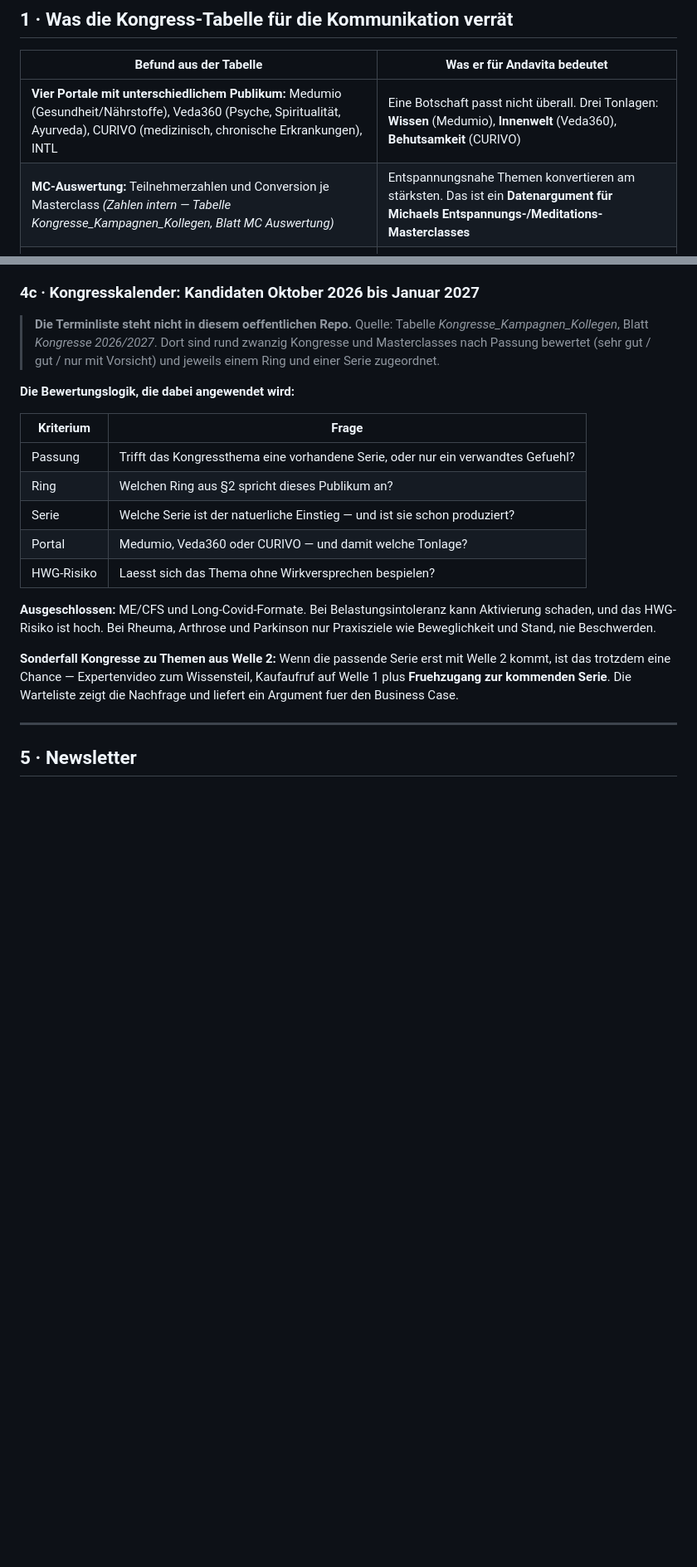
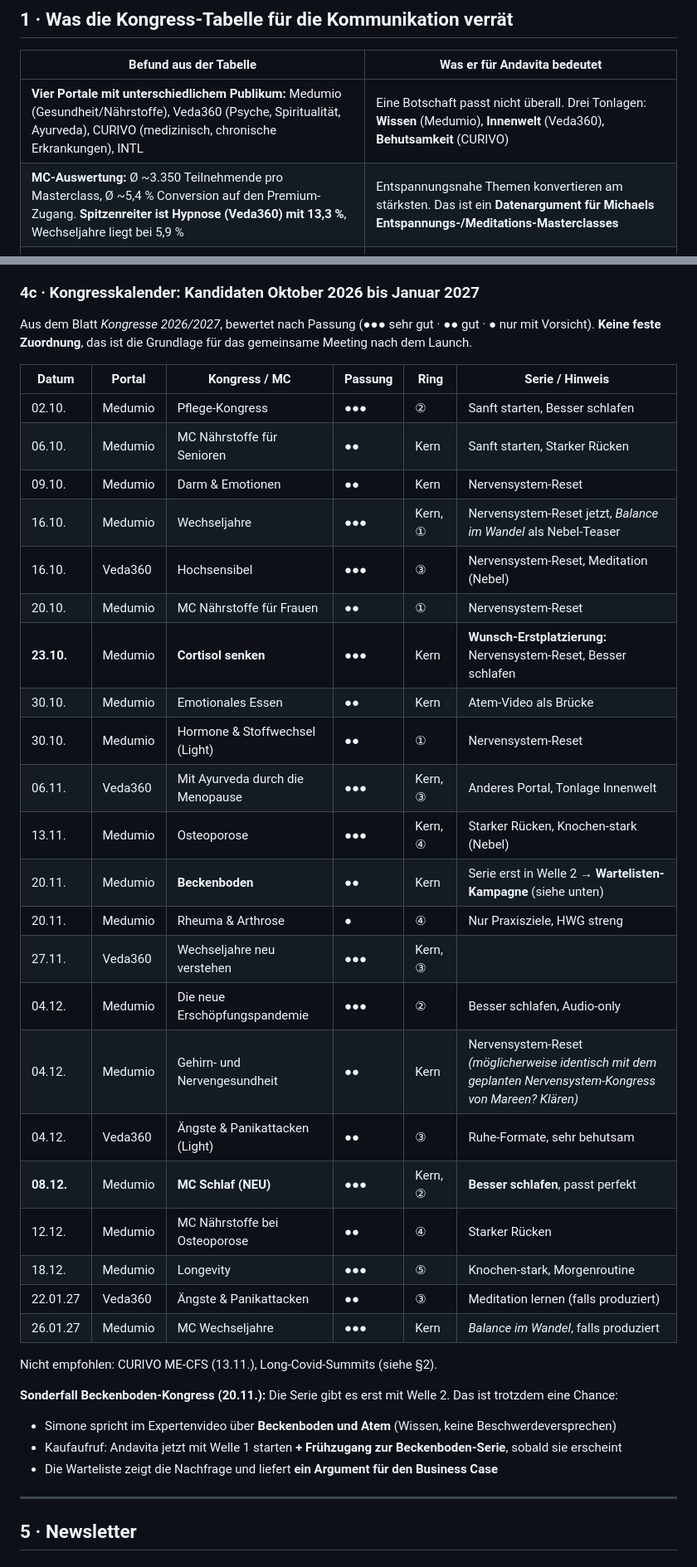
Before and after one commit to medumi/andavita, a Markdown page: docs/kommunikation/11-kommunikationsstrategie.md, 2 parts joined by grey strips. Shown at 83% size. Rendered like a GitHub page; blank space fills up the shorter version.

```diff
--- a/docs/kommunikation/11-kommunikationsstrategie.md
+++ b/docs/kommunikation/11-kommunikationsstrategie.md
@@ -24,7 +24,7 @@ Wer nur einen Satz behalten soll: **„Hier musst du nichts beweisen.“**
 | Befund aus der Tabelle | Was er für Andavita bedeutet |
 |---|---|
 | **Vier Portale mit unterschiedlichem Publikum:** Medumio (Gesundheit/Nährstoffe), Veda360 (Psyche, Spiritualität, Ayurveda), CURIVO (medizinisch, chronische Erkrankungen), INTL | Eine Botschaft passt nicht überall. Drei Tonlagen: **Wissen** (Medumio), **Innenwelt** (Veda360), **Behutsamkeit** (CURIVO) |
-| **MC-Auswertung:** Teilnehmerzahlen und Conversion je Masterclass *(Zahlen intern — Tabelle Kongresse_Kampagnen_Kollegen, Blatt MC Auswertung)* | Entspannungsnahe Themen konvertieren am stärksten. Das ist ein **Datenargument für Michaels Entspannungs-/Meditations-Masterclasses** |
+| **MC-Auswertung:** Ø ~3.350 Teilnehmende pro Masterclass, Ø ~5,4 % Conversion auf den Premium-Zugang. **Spitzenreiter ist Hypnose (Veda360) mit 13,3 %**, Wechseljahre liegt bei 5,9 % | Entspannungsnahe Themen konvertieren am stärksten. Das ist ein **Datenargument für Michaels Entspannungs-/Meditations-Masterclasses** |
 | **Video Views & Rabattanwendungen:** Speaker-Videos laufen seit Jahren mit **persönlichen Codes** (Muster *Name15Thema*) und werden nach Views und Umsatz ausgewertet | Das Tracking für die Andavita-Expertenvideos existiert schon als Prozess. Wir übernehmen ihn eins zu eins |
 | **Kategorien Kongresse:** Zu den Kongressen gibt es (etabliert seit 2023) jeweils eine **Viktilabs-Kategorieseite mit 15-%-Code** | Jede dieser Seiten bekommt ein Andavita-Modul. Das ist ein Kanal, der schon existiert und nichts extra kostet |
 | **Newsletter-Slots:** Neben den Kongressen laufen regelmäßig **„Inforeihe“** und **„Wissensserie“**, etwa alle zwei Wochen, meist samstags | Feste Plätze für Andavita im Newsletter, ohne neue Aussendungen |
@@ -141,29 +141,39 @@ Aus Michaels Vorgabe (Fachbeitrag, App mehrfach erwähnen, Kaufaufruf im Skript)
 
 ### 4c · Kongresskalender: Kandidaten Oktober 2026 bis Januar 2027
 
-> **Die Terminliste steht nicht in diesem oeffentlichen Repo.**
-> Quelle: Tabelle *Kongresse_Kampagnen_Kollegen*, Blatt *Kongresse 2026/2027*.
-> Dort sind rund zwanzig Kongresse und Masterclasses nach Passung bewertet
-> (sehr gut / gut / nur mit Vorsicht) und jeweils einem Ring und einer Serie zugeordnet.
+Aus dem Blatt *Kongresse 2026/2027*, bewertet nach Passung (●●● sehr gut · ●● gut · ● nur mit Vorsicht). **Keine feste Zuordnung**, das ist die Grundlage für das gemeinsame Meeting nach dem Launch.
 
-**Die Bewertungslogik, die dabei angewendet wird:**
+| Datum | Portal | Kongress / MC | Passung | Ring | Serie / Hinweis |
+|---|---|---|---|---|---|
+| 02.10. | Medumio | Pflege-Kongress | ●●● | ② | Sanft starten, Besser schlafen |
+| 06.10. | Medumio | MC Nährstoffe für Senioren | ●● | Kern | Sanft starten, Starker Rücken |
+| 09.10. | Medumio | Darm & Emotionen | ●● | Kern | Nervensystem-Reset |
+| 16.10. | Medumio | Wechseljahre | ●●● | Kern, ① | Nervensystem-Reset jetzt, *Balance im Wandel* als Nebel-Teaser |
+| 16.10. | Veda360 | Hochsensibel | ●●● | ③ | Nervensystem-Reset, Meditation (Nebel) |
+| 20.10. | Medumio | MC Nährstoffe für Frauen | ●● | ① | Nervensystem-Reset |
+| **23.10.** | Medumio | **Cortisol senken** | ●●● | Kern | **Wunsch-Erstplatzierung:** Nervensystem-Reset, Besser schlafen |
+| 30.10. | Medumio | Emotionales Essen | ●● | Kern | Atem-Video als Brücke |
+| 30.10. | Medumio | Hormone & Stoffwechsel (Light) | ●● | ① | Nervensystem-Reset |
+| 06.11. | Veda360 | Mit Ayurveda durch die Menopause | ●●● | Kern, ③ | Anderes Portal, Tonlage Innenwelt |
+| 13.11. | Medumio | Osteoporose | ●●● | Kern, ④ | Starker Rücken, Knochen-stark (Nebel) |
+| 20.11. | Medumio | **Beckenboden** | ●● | Kern | Serie erst in Welle 2 → **Wartelisten-Kampagne** (siehe unten) |
+| 20.11. | Medumio | Rheuma & Arthrose | ● | ④ | Nur Praxisziele, HWG streng |
+| 27.11. | Veda360 | Wechseljahre neu verstehen | ●●● | Kern, ③ | |
+| 04.12. | Medumio | Die neue Erschöpfungspandemie | ●●● | ② | Besser schlafen, Audio-only |
+| 04.12. | Medumio | Gehirn- und Nervengesundheit | ●● | Kern | Nervensystem-Reset *(möglicherweise identisch mit dem geplanten Nervensystem-Kongress von Mareen? Klären)* |
+| 04.12. | Veda360 | Ängste & Panikattacken (Light) | ●● | ③ | Ruhe-Formate, sehr behutsam |
+| **08.12.** | Medumio | **MC Schlaf (NEU)** | ●●● | Kern, ② | **Besser schlafen**, passt perfekt |
+| 12.12. | Medumio | MC Nährstoffe bei Osteoporose | ●● | ④ | Starker Rücken |
+| 18.12. | Medumio | Longevity | ●●● | ⑤ | Knochen-stark, Morgenroutine |
+| 22.01.27 | Veda360 | Ängste & Panikattacken | ●● | ③ | Meditation lernen (falls produziert) |
+| 26.01.27 | Medumio | MC Wechseljahre | ●●● | Kern | *Balance im Wandel*, falls produziert |
 
-| Kriterium | Frage |
-|---|---|
-| Passung | Trifft das Kongressthema eine vorhandene Serie, oder nur ein verwandtes Gefuehl? |
-| Ring | Welchen Ring aus §2 spricht dieses Publikum an? |
-| Serie | Welche Serie ist der natuerliche Einstieg — und ist sie schon produziert? |
-| Portal | Medumio, Veda360 oder CURIVO — und damit welche Tonlage? |
-| HWG-Risiko | Laesst sich das Thema ohne Wirkversprechen bespielen? |
+Nicht empfohlen: CURIVO ME-CFS (13.11.), Long-Covid-Summits (siehe §2).
 
-**Ausgeschlossen:** ME/CFS und Long-Covid-Formate. Bei Belastungsintoleranz kann
-Aktivierung schaden, und das HWG-Risiko ist hoch. Bei Rheuma, Arthrose und Parkinson
-nur Praxisziele wie Beweglichkeit und Stand, nie Beschwerden.
-
-**Sonderfall Kongresse zu Themen aus Welle 2:** Wenn die passende Serie erst mit Welle 2
-kommt, ist das trotzdem eine Chance — Expertenvideo zum Wissensteil, Kaufaufruf auf
-Welle 1 plus **Fruehzugang zur kommenden Serie**. Die Warteliste zeigt die Nachfrage und
-liefert ein Argument fuer den Business Case.
+**Sonderfall Beckenboden-Kongress (20.11.):** Die Serie gibt es erst mit Welle 2. Das ist trotzdem eine Chance:
+- Simone spricht im Expertenvideo über **Beckenboden und Atem** (Wissen, keine Beschwerdeversprechen)
+- Kaufaufruf: Andavita jetzt mit Welle 1 starten **+ Frühzugang zur Beckenboden-Serie**, sobald sie erscheint
+- Die Warteliste zeigt die Nachfrage und liefert **ein Argument für den Business Case**
 
 ---
 
```
Also changed, not shown: other parts of docs/kommunikation/11-kommunikationsstrategie.md (+16 -19 lines), README.md (+3 -3 lines), docs/skelett/README.md (+5 -5 lines).
